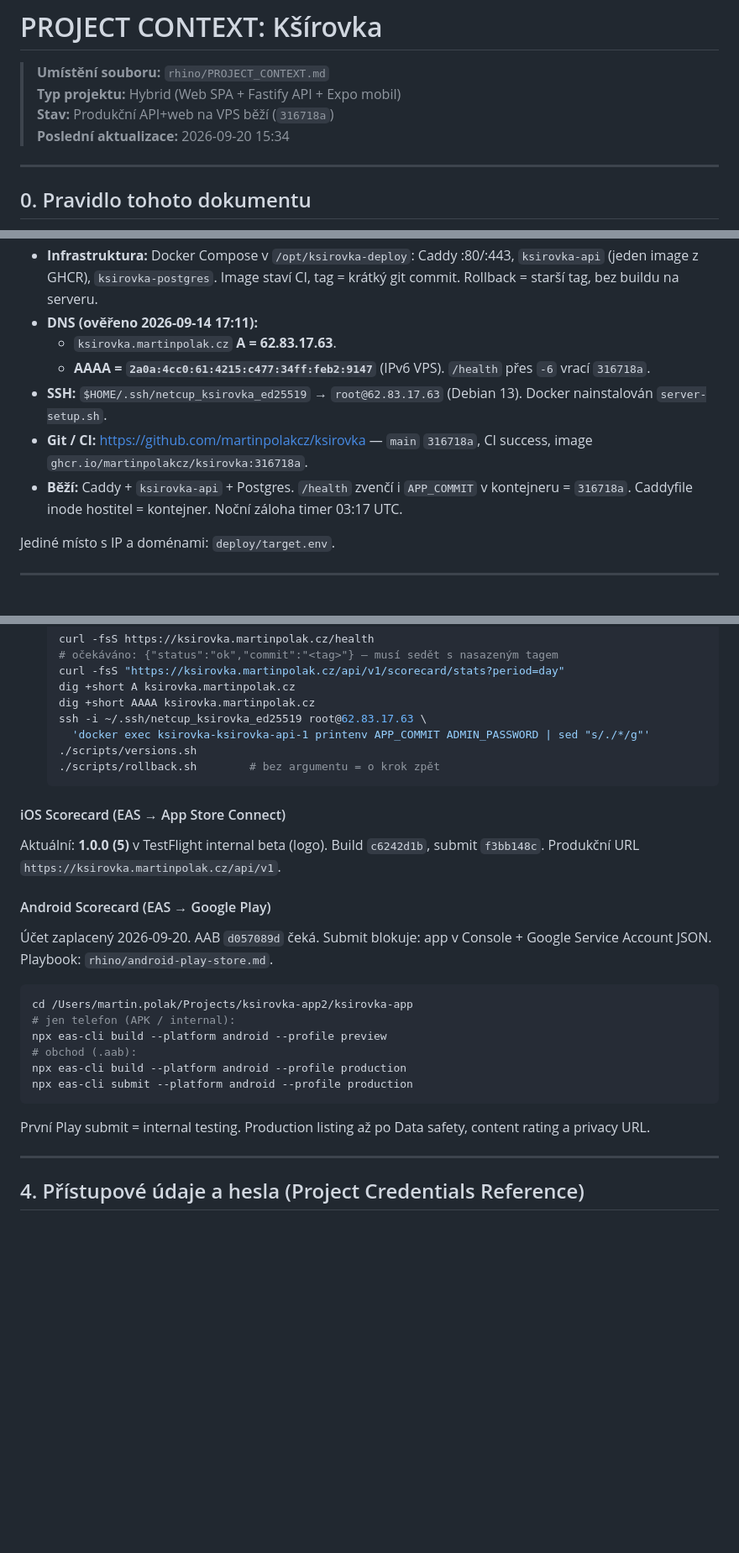
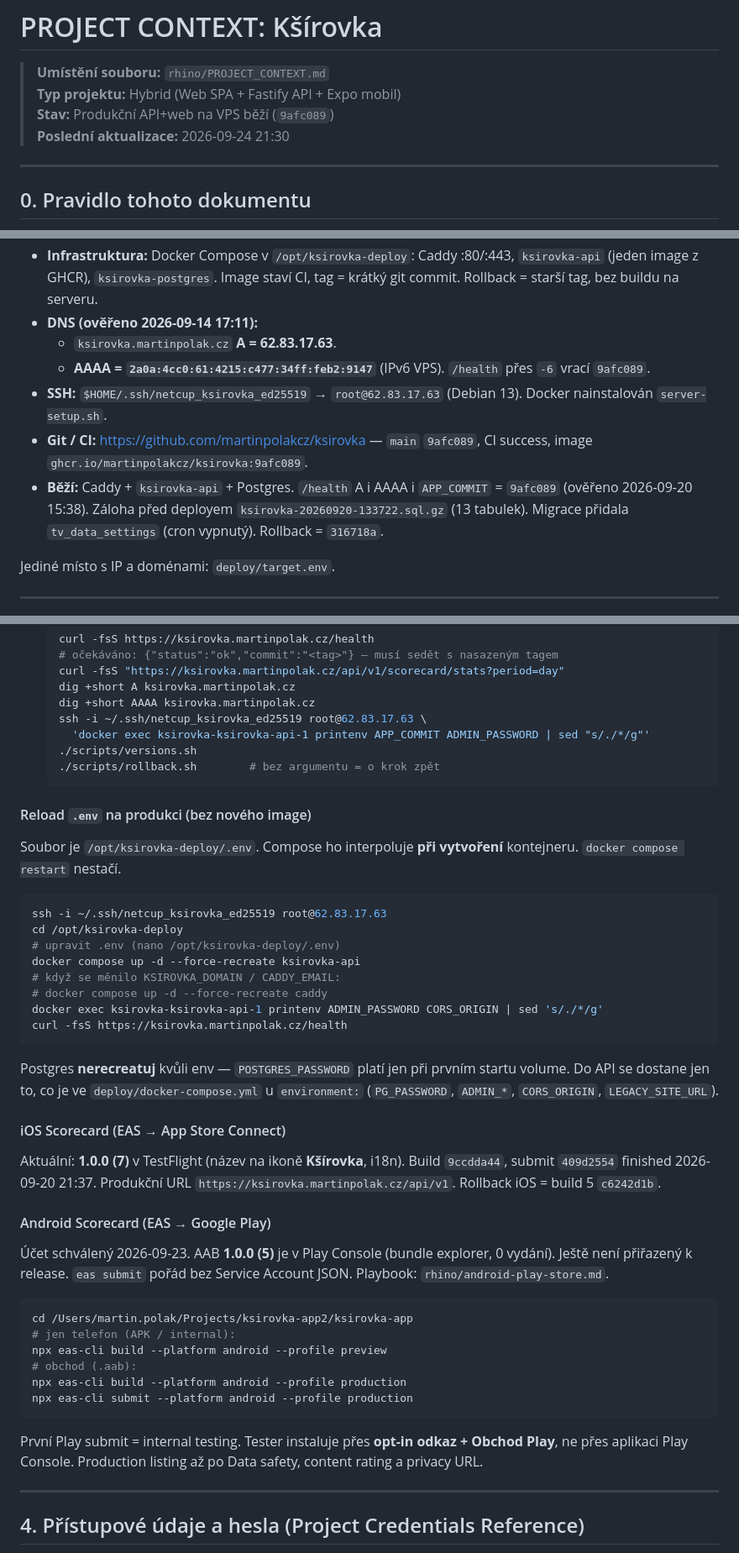
Before and after one commit to martinpolakcz/ksirovka, a Markdown page: rhino/PROJECT_CONTEXT.md, 3 parts joined by grey strips. Shown at 84% size. Rendered like a GitHub page; blank space fills up the shorter version.

````diff
--- a/rhino/PROJECT_CONTEXT.md
+++ b/rhino/PROJECT_CONTEXT.md
@@ -1,8 +1,8 @@
 # PROJECT CONTEXT: Kšírovka
 > **Umístění souboru:** `rhino/PROJECT_CONTEXT.md`
 > **Typ projektu:** Hybrid (Web SPA + Fastify API + Expo mobil)
-> **Stav:** Produkční API+web na VPS běží (`316718a`)
-> **Poslední aktualizace:** 2026-09-20 15:34
+> **Stav:** Produkční API+web na VPS běží (`9afc089`)
+> **Poslední aktualizace:** 2026-09-24 21:30
 
 ---
 
@@ -63,10 +63,10 @@ Expo účet: `martinpolak` (`martin.polak.cz@gmail.com`). EAS projekt: `@martinp
 - **Infrastruktura:** Docker Compose v `/opt/ksirovka-deploy`: Caddy :80/:443, `ksirovka-api` (jeden image z GHCR), `ksirovka-postgres`. Image staví CI, tag = krátký git commit. Rollback = starší tag, bez buildu na serveru.
 - **DNS (ověřeno 2026-09-14 17:11):**
   - `ksirovka.martinpolak.cz` **A = 62.83.17.63**.
-  - **AAAA = `2a0a:4cc0:61:4215:c477:34ff:feb2:9147`** (IPv6 VPS). `/health` přes `-6` vrací `316718a`.
+  - **AAAA = `2a0a:4cc0:61:4215:c477:34ff:feb2:9147`** (IPv6 VPS). `/health` přes `-6` vrací `9afc089`.
 - **SSH:** `$HOME/.ssh/netcup_ksirovka_ed25519` → `root@62.83.17.63` (Debian 13). Docker nainstalován `server-setup.sh`.
-- **Git / CI:** https://github.com/martinpolakcz/ksirovka — `main` `316718a`, CI success, image `ghcr.io/martinpolakcz/ksirovka:316718a`.
-- **Běží:** Caddy + `ksirovka-api` + Postgres. `/health` zvenčí i `APP_COMMIT` v kontejneru = `316718a`. Caddyfile inode hostitel = kontejner. Noční záloha timer 03:17 UTC.
+- **Git / CI:** https://github.com/martinpolakcz/ksirovka — `main` `9afc089`, CI success, image `ghcr.io/martinpolakcz/ksirovka:9afc089`.
+- **Běží:** Caddy + `ksirovka-api` + Postgres. `/health` A i AAAA i `APP_COMMIT` = `9afc089` (ověřeno 2026-09-20 15:38). Záloha před deployem `ksirovka-20260920-133722.sql.gz` (13 tabulek). Migrace přidala `tv_data_settings` (cron vypnutý). Rollback = `316718a`.
 
 Jediné místo s IP a doménami: `deploy/target.env`.
 
@@ -120,11 +120,27 @@ Migrace jen přidávají. Přejmenování sloupce = dva deploye. Rollback nevrac
    ./scripts/rollback.sh        # bez argumentu = o krok zpět
    ```
 
+#### Reload `.env` na produkci (bez nového image)
+Soubor je `/opt/ksirovka-deploy/.env`. Compose ho interpoluje **při vytvoření** kontejneru. `docker compose restart` nestačí.
+
+```bash
+ssh -i ~/.ssh/netcup_ksirovka_ed25519 root@62.83.17.63
+cd /opt/ksirovka-deploy
+# upravit .env (nano /opt/ksirovka-deploy/.env)
+docker compose up -d --force-recreate ksirovka-api
+# když se měnilo KSIROVKA_DOMAIN / CADDY_EMAIL:
+# docker compose up -d --force-recreate caddy
+docker exec ksirovka-ksirovka-api-1 printenv ADMIN_PASSWORD CORS_ORIGIN | sed 's/./*/g'
+curl -fsS https://ksirovka.martinpolak.cz/health
+```
+
+Postgres **nerecreatuj** kvůli env — `POSTGRES_PASSWORD` platí jen při prvním startu volume. Do API se dostane jen to, co je ve `deploy/docker-compose.yml` u `environment:` (`PG_PASSWORD`, `ADMIN_*`, `CORS_ORIGIN`, `LEGACY_SITE_URL`).
+
 #### iOS Scorecard (EAS → App Store Connect)
-Aktuální: **1.0.0 (5)** v TestFlight internal beta (logo). Build `c6242d1b`, submit `f3bb148c`. Produkční URL `https://ksirovka.martinpolak.cz/api/v1`.
+Aktuální: **1.0.0 (7)** v TestFlight (název na ikoně **Kšírovka**, i18n). Build `9ccdda44`, submit `409d2554` finished 2026-09-20 21:37. Produkční URL `https://ksirovka.martinpolak.cz/api/v1`. Rollback iOS = build 5 `c6242d1b`.
 
 #### Android Scorecard (EAS → Google Play)
-Účet zaplacený 2026-09-20. AAB `d057089d` čeká. Submit blokuje: app v Console + Google Service Account JSON. Playbook: `rhino/android-play-store.md`.
+Účet schválený 2026-09-23. AAB **1.0.0 (5)** je v Play Console (bundle explorer, 0 vydání). Ještě není přiřazený k release. `eas submit` pořád bez Service Account JSON. Playbook: `rhino/android-play-store.md`.
 
 ```bash
 cd /Users/martin.polak/Projects/ksirovka-app2/ksirovka-app
@@ -135,7 +151,7 @@ npx eas-cli build --platform android --profile production
 npx eas-cli submit --platform android --profile production
 ```
 
-První Play submit = internal testing. Production listing až po Data safety, content rating a privacy URL.
+První Play submit = internal testing. Tester instaluje přes **opt-in odkaz + Obchod Play**, ne přes aplikaci Play Console. Production listing až po Data safety, content rating a privacy URL.
 
 ---
 
````
Also changed, not shown: other parts of rhino/PROJECT_CONTEXT.md (+16 -9 lines).
